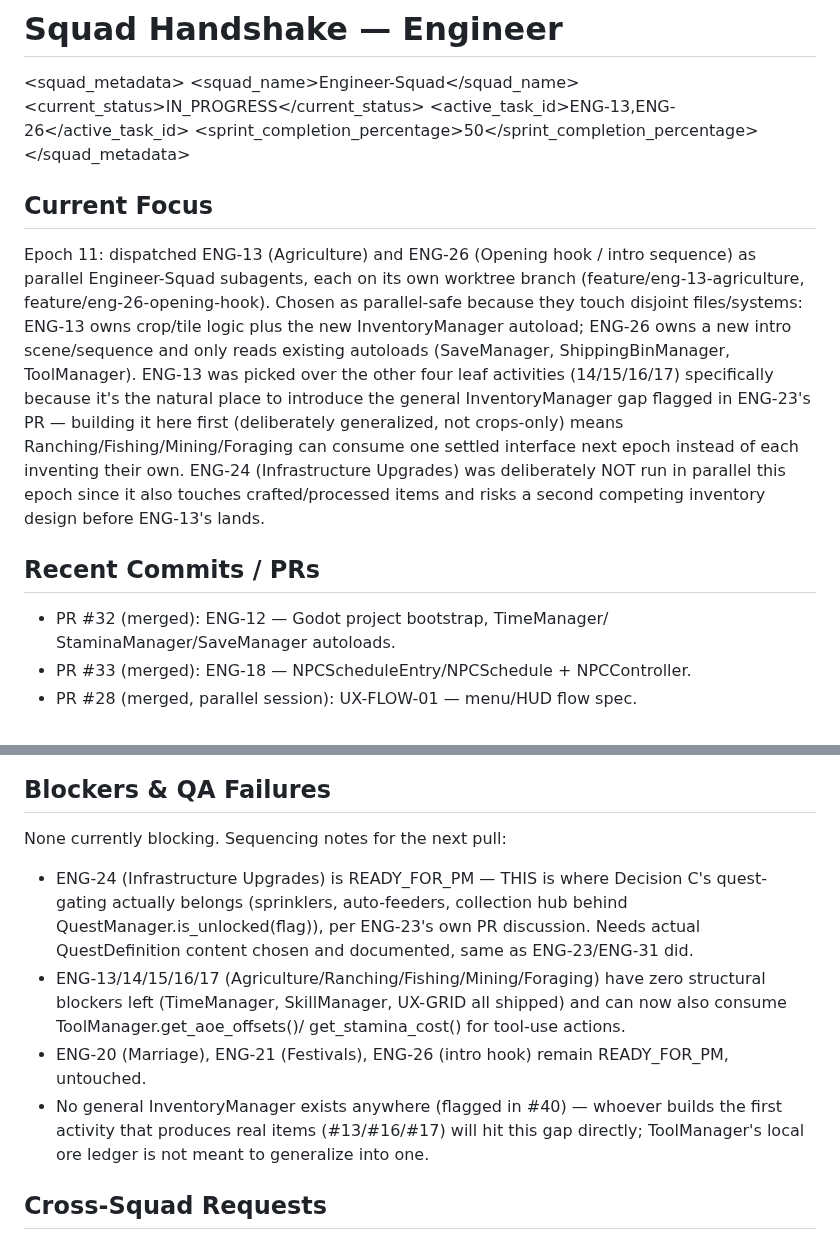
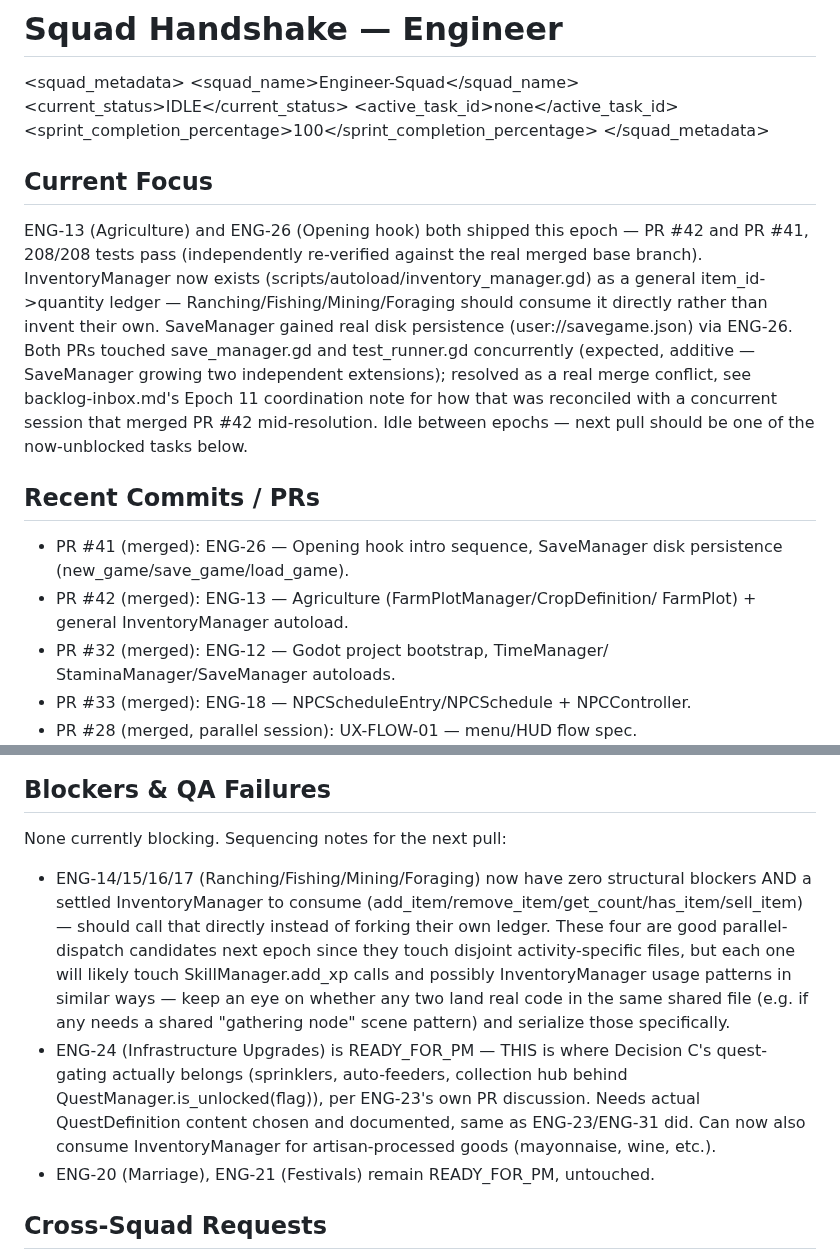
Before and after one commit to GRITui/story-of-country-side, a Markdown page: squad-handshake-engineer.md, 2 parts joined by grey strips. Drawn GitHub-style.

```diff
--- a/squad-handshake-engineer.md
+++ b/squad-handshake-engineer.md
@@ -2,29 +2,31 @@
 
 <squad_metadata>
   <squad_name>Engineer-Squad</squad_name>
-  <current_status>IN_PROGRESS</current_status>
-  <active_task_id>ENG-13,ENG-26</active_task_id>
-  <sprint_completion_percentage>50</sprint_completion_percentage>
+  <current_status>IDLE</current_status>
+  <active_task_id>none</active_task_id>
+  <sprint_completion_percentage>100</sprint_completion_percentage>
 </squad_metadata>
 
 ## Current Focus
-Epoch 11: dispatched ENG-13 (Agriculture) and ENG-26 (Opening hook / intro
-sequence) as parallel Engineer-Squad subagents, each on its own worktree
-branch (feature/eng-13-agriculture, feature/eng-26-opening-hook). Chosen
-as parallel-safe because they touch disjoint files/systems: ENG-13 owns
-crop/tile logic plus the new InventoryManager autoload; ENG-26 owns a new
-intro scene/sequence and only reads existing autoloads (SaveManager,
-ShippingBinManager, ToolManager). ENG-13 was picked over the other four
-leaf activities (14/15/16/17) specifically because it's the natural place
-to introduce the general InventoryManager gap flagged in ENG-23's PR —
-building it here first (deliberately generalized, not crops-only) means
-Ranching/Fishing/Mining/Foraging can consume one settled interface next
-epoch instead of each inventing their own. ENG-24 (Infrastructure
-Upgrades) was deliberately NOT run in parallel this epoch since it also
-touches crafted/processed items and risks a second competing inventory
-design before ENG-13's lands.
+ENG-13 (Agriculture) and ENG-26 (Opening hook) both shipped this epoch —
+PR #42 and PR #41, 208/208 tests pass (independently re-verified against
+the real merged base branch). InventoryManager now exists
+(scripts/autoload/inventory_manager.gd) as a general item_id->quantity
+ledger — Ranching/Fishing/Mining/Foraging should consume it directly
+rather than invent their own. SaveManager gained real disk persistence
+(user://savegame.json) via ENG-26. Both PRs touched save_manager.gd and
+test_runner.gd concurrently (expected, additive — SaveManager growing two
+independent extensions); resolved as a real merge conflict, see
+backlog-inbox.md's Epoch 11 coordination note for how that was
+reconciled with a concurrent session that merged PR #42 mid-resolution.
+Idle between epochs — next pull should be one of the now-unblocked tasks
+below.
 
 ## Recent Commits / PRs
+* PR #41 (merged): ENG-26 — Opening hook intro sequence, SaveManager
+  disk persistence (new_game/save_game/load_game).
+* PR #42 (merged): ENG-13 — Agriculture (FarmPlotManager/CropDefinition/
+  FarmPlot) + general InventoryManager autoload.
 * PR #32 (merged): ENG-12 — Godot project bootstrap, TimeManager/
   StaminaManager/SaveManager autoloads.
 * PR #33 (merged): ENG-18 — NPCScheduleEntry/NPCSchedule + NPCController.
@@ -42,21 +44,23 @@ design before ENG-13's lands.
 
 ## Blockers & QA Failures
 None currently blocking. Sequencing notes for the next pull:
+- ENG-14/15/16/17 (Ranching/Fishing/Mining/Foraging) now have zero
+  structural blockers AND a settled InventoryManager to consume
+  (add_item/remove_item/get_count/has_item/sell_item) — should call that
+  directly instead of forking their own ledger. These four are good
+  parallel-dispatch candidates next epoch since they touch disjoint
+  activity-specific files, but each one will likely touch
+  SkillManager.add_xp calls and possibly InventoryManager usage patterns
+  in similar ways — keep an eye on whether any two land real code in the
+  same shared file (e.g. if any needs a shared "gathering node" scene
+  pattern) and serialize those specifically.
 - ENG-24 (Infrastructure Upgrades) is READY_FOR_PM — THIS is where
   Decision C's quest-gating actually belongs (sprinklers, auto-feeders,
   collection hub behind QuestManager.is_unlocked(flag)), per ENG-23's own
   PR discussion. Needs actual QuestDefinition content chosen and
-  documented, same as ENG-23/ENG-31 did.
-- ENG-13/14/15/16/17 (Agriculture/Ranching/Fishing/Mining/Foraging) have
-  zero structural blockers left (TimeManager, SkillManager, UX-GRID all
-  shipped) and can now also consume ToolManager.get_aoe_offsets()/
-  get_stamina_cost() for tool-use actions.
-- ENG-20 (Marriage), ENG-21 (Festivals), ENG-26 (intro hook) remain
-  READY_FOR_PM, untouched.
-- No general InventoryManager exists anywhere (flagged in #40) — whoever
-  builds the first activity that produces real items (#13/#16/#17) will
-  hit this gap directly; ToolManager's local ore ledger is not meant to
-  generalize into one.
+  documented, same as ENG-23/ENG-31 did. Can now also consume
+  InventoryManager for artisan-processed goods (mayonnaise, wine, etc.).
+- ENG-20 (Marriage), ENG-21 (Festivals) remain READY_FOR_PM, untouched.
 
 ## Cross-Squad Requests
 * No WeatherManager exists yet, but NPCSchedule has a weather field ready
```
Also changed, not shown: backlog-inbox.md (+68 -0 lines).
